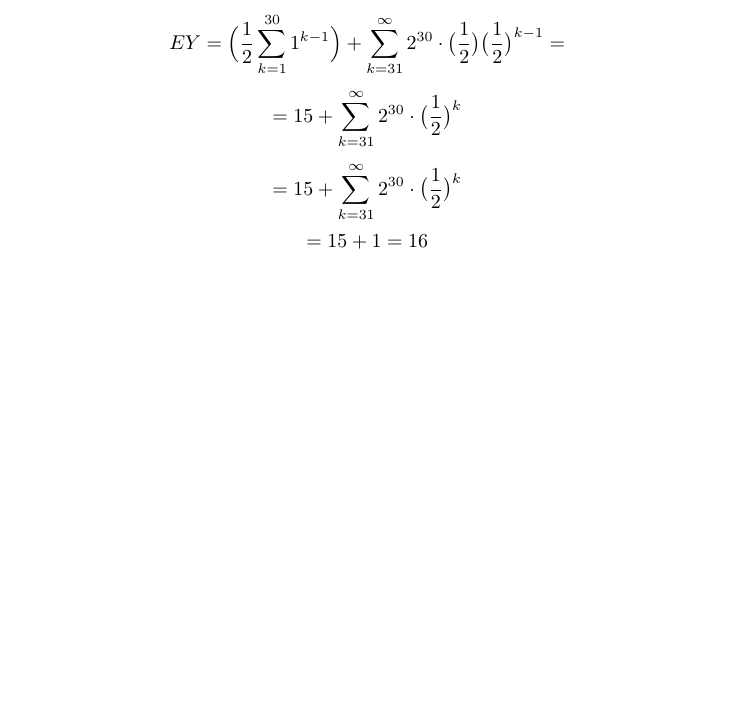
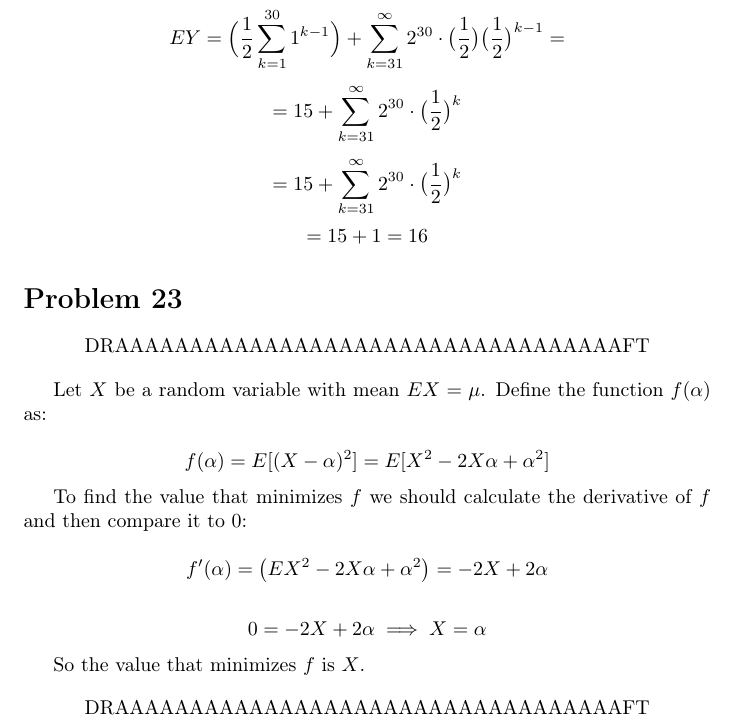
Before and after one commit to kjura/maths, a LaTeX problem sheet (pishro-nik-probability/chapter_3/chapter_3_exercises.tex): part of page 18 of 18, cut so that both start at the same text, the shorter picture padded with empty space. Compiled offline with pdfLaTeX.

Commit message:
pishro-nik probability: draft Chapter 3 Problem 23 minimization of expected value

```diff
--- a/pishro-nik-probability/chapter_3/chapter_3_exercises.tex
+++ b/pishro-nik-probability/chapter_3/chapter_3_exercises.tex
@@ -985,4 +984,33 @@ Then:
     = 15 + 1 = 16
 \end{equation*}
 
+
+\section*{Problem 23}
+
+\begin{center}
+    DRAAAAAAAAAAAAAAAAAAAAAAAAAAAAAAAAAAFT
+\end{center}
+
+Let \(X\) be a random variable with mean \(EX = \mu \). Define the function \(f(\alpha)\) as:
+
+\begin{equation*}
+    f(\alpha) = E[(X - \alpha)^{2}] = E[X^{2} - 2X\alpha + \alpha^{2}]
+\end{equation*}
+
+To find the value that minimizes \(f\) we should calculate the derivative of \(f\) and then compare it to \(0\):
+
+\begin{equation*}
+    f'(\alpha) = \big( EX^{2} - 2X\alpha + \alpha^{2} \big) = -2X + 2\alpha
+\end{equation*}
+
+\begin{equation*}
+    0 = -2X + 2\alpha \implies X = \alpha
+\end{equation*}
+
+So the value that minimizes \(f\) is \(X\).
+
+\begin{center}
+    DRAAAAAAAAAAAAAAAAAAAAAAAAAAAAAAAAAAFT
+\end{center}
+
 \end{document}
```
Also changed, not shown: pishro-nik-probability/chapter_3/chapter_3_exercises.tex (1 more changed lines).
